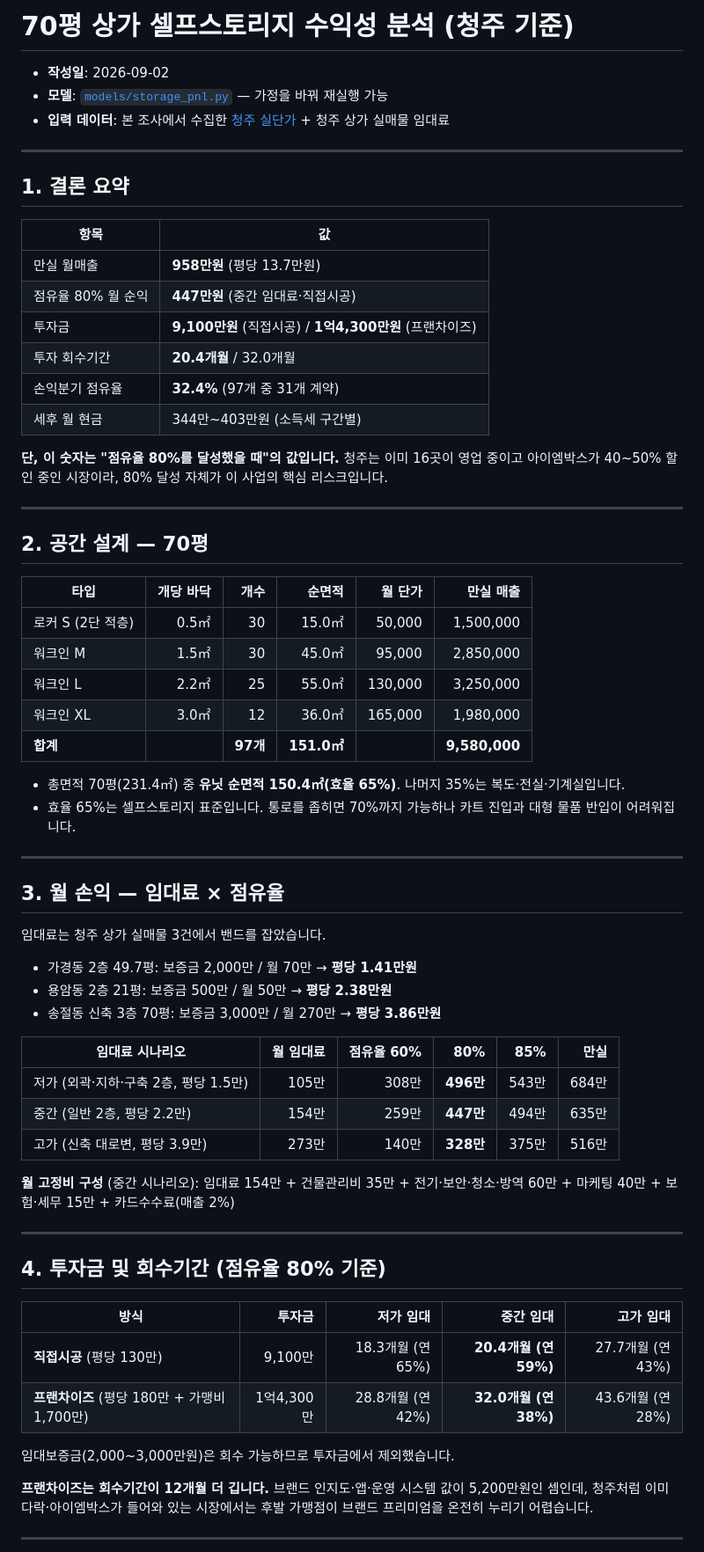
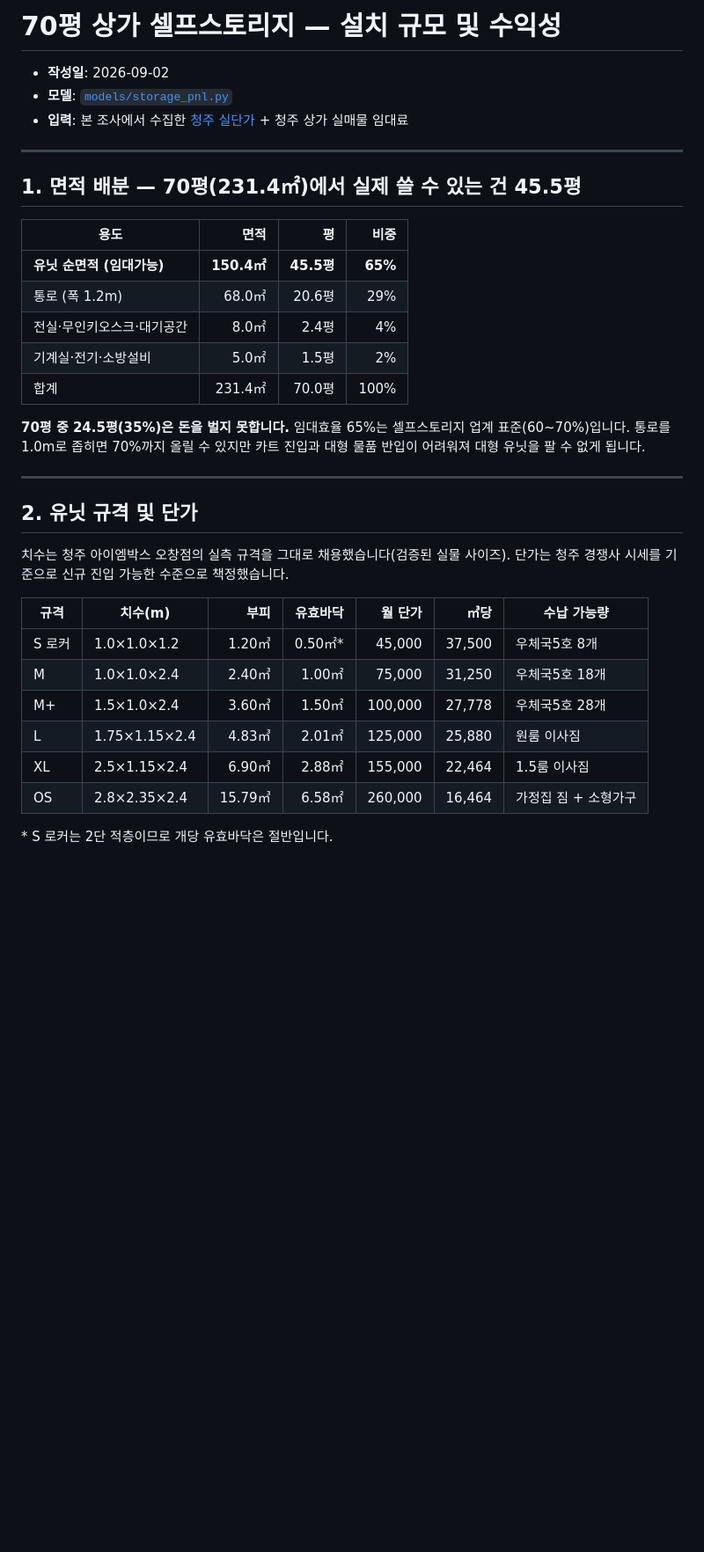
Before and after one commit to gyeuun97/gy, a Markdown page: research/feasibility-70pyeong.md, the part around one of its changes. Shown at 88% size. GitHub-like rendering; blank space fills up the shorter version.

```diff
--- a/research/feasibility-70pyeong.md
+++ b/research/feasibility-70pyeong.md
@@ -1,68 +1,37 @@
-# 70평 상가 셀프스토리지 수익성 분석 (청주 기준)
+# 70평 상가 셀프스토리지 — 설치 규모 및 수익성
 
 - **작성일**: 2026-09-02
-- **모델**: [`models/storage_pnl.py`](../models/storage_pnl.py) — 가정을 바꿔 재실행 가능
-- **입력 데이터**: 본 조사에서 수집한 [청주 실단가](../data/cheongju_storage_prices.csv) + 청주 상가 실매물 임대료
+- **모델**: [`models/storage_pnl.py`](../models/storage_pnl.py)
+- **입력**: 본 조사에서 수집한 [청주 실단가](price-comparison.md) + 청주 상가 실매물 임대료
 
 ---
 
-## 1. 결론 요약
+## 1. 면적 배분 — 70평(231.4㎡)에서 실제 쓸 수 있는 건 45.5평
 
-| 항목 | 값 |
-|---|---|
-| 만실 월매출 | **958만원** (평당 13.7만원) |
-| 점유율 80% 월 순익 | **447만원** (중간 임대료·직접시공) |
-| 투자금 | **9,100만원** (직접시공) / **1억4,300만원** (프랜차이즈) |
-| 투자 회수기간 | **20.4개월** / 32.0개월 |
-| 손익분기 점유율 | **32.4%** (97개 중 31개 계약) |
-| 세후 월 현금 | 344만~403만원 (소득세 구간별) |
+| 용도 | 면적 | 평 | 비중 |
+|---|---:|---:|---:|
+| **유닛 순면적 (임대가능)** | **150.4㎡** | **45.5평** | **65%** |
+| 통로 (폭 1.2m) | 68.0㎡ | 20.6평 | 29% |
+| 전실·무인키오스크·대기공간 | 8.0㎡ | 2.4평 | 4% |
+| 기계실·전기·소방설비 | 5.0㎡ | 1.5평 | 2% |
+| 합계 | 231.4㎡ | 70.0평 | 100% |
 
-**단, 이 숫자는 "점유율 80%를 달성했을 때"의 값입니다.** 청주는 이미 16곳이 영업 중이고 아이엠박스가 40~50% 할인 중인 시장이라, 80% 달성 자체가 이 사업의 핵심 리스크입니다.
+**70평 중 24.5평(35%)은 돈을 벌지 못합니다.** 임대효율 65%는 셀프스토리지 업계 표준(60~70%)입니다. 통로를 1.0m로 좁히면 70%까지 올릴 수 있지만 카트 진입과 대형 물품 반입이 어려워져 대형 유닛을 팔 수 없게 됩니다.
 
 ---
 
-## 2. 공간 설계 — 70평
+## 2. 유닛 규격 및 단가
 
-| 타입 | 개당 바닥 | 개수 | 순면적 | 월 단가 | 만실 매출 |
-|---|---:|---:|---:|---:|---:|
-| 로커 S (2단 적층) | 0.5㎡ | 30 | 15.0㎡ | 50,000 | 1,500,000 |
-| 워크인 M | 1.5㎡ | 30 | 45.0㎡ | 95,000 | 2,850,000 |
-| 워크인 L | 2.2㎡ | 25 | 55.0㎡ | 130,000 | 3,250,000 |
-| 워크인 XL | 3.0㎡ | 12 | 36.0㎡ | 165,000 | 1,980,000 |
-| **합계** | | **97개** | **151.0㎡** | | **9,580,000** |
+치수는 청주 아이엠박스 오창점의 실측 규격을 그대로 채용했습니다(검증된 실물 사이즈). 단가는 청주 경쟁사 시세를 기준으로 신규 진입 가능한 수준으로 책정했습니다.
 
-- 총면적 70평(231.4㎡) 중 **유닛 순면적 150.4㎡(효율 65%)**. 나머지 35%는 복도·전실·기계실입니다.
-- 효율 65%는 셀프스토리지 표준입니다. 통로를 좁히면 70%까지 가능하나 카트 진입과 대형 물품 반입이 어려워집니다.
+| 규격 | 치수(m) | 부피 | 유효바닥 | 월 단가 | ㎥당 | 수납 가능량 |
+|---|---|---:|---:|---:|---:|---|
+| S 로커 | 1.0×1.0×1.2 | 1.20㎥ | 0.50㎡* | 45,000 | 37,500 | 우체국5호 8개 |
+| M | 1.0×1.0×2.4 | 2.40㎥ | 1.00㎡ | 75,000 | 31,250 | 우체국5호 18개 |
+| M+ | 1.5×1.0×2.4 | 3.60㎥ | 1.50㎡ | 100,000 | 27,778 | 우체국5호 28개 |
+| L | 1.75×1.15×2.4 | 4.83㎥ | 2.01㎡ | 125,000 | 25,880 | 원룸 이사짐 |
+| XL | 2.5×1.15×2.4 | 6.90㎥ | 2.88㎡ | 155,000 | 22,464 | 1.5룸 이사짐 |
+| OS | 2.8×2.35×2.4 | 15.79㎥ | 6.58㎡ | 260,000 | 16,464 | 가정집 짐 + 소형가구 |
 
----
+\* S 로커는 2단 적층이므로 개당 유효바닥은 절반입니다.
 
-## 3. 월 손익 — 임대료 × 점유율
-
-임대료는 청주 상가 실매물 3건에서 밴드를 잡았습니다.
-- 가경동 2층 49.7평: 보증금 2,000만 / 월 70만 → **평당 1.41만원**
-- 용암동 2층 21평: 보증금 500만 / 월 50만 → **평당 2.38만원**
-- 송절동 신축 3층 70평: 보증금 3,000만 / 월 270만 → **평당 3.86만원**
-
-| 임대료 시나리오 | 월 임대료 | 점유율 60% | 80% | 85% | 만실 |
-|---|---:|---:|---:|---:|---:|
-| 저가 (외곽·지하·구축 2층, 평당 1.5만) | 105만 | 308만 | **496만** | 543만 | 684만 |
-| 중간 (일반 2층, 평당 2.2만) | 154만 | 259만 | **447만** | 494만 | 635만 |
-| 고가 (신축 대로변, 평당 3.9만) | 273만 | 140만 | **328만** | 375만 | 516만 |
-
-**월 고정비 구성** (중간 시나리오): 임대료 154만 + 건물관리비 35만 + 전기·보안·청소·방역 60만 + 마케팅 40만 + 보험·세무 15만 + 카드수수료(매출 2%)
-
----
-
-## 4. 투자금 및 회수기간 (점유율 80% 기준)
-
-| 방식 | 투자금 | 저가 임대 | 중간 임대 | 고가 임대 |
-|---|---:|---:|---:|---:|
-| **직접시공** (평당 130만) | 9,100만 | 18.3개월 (연 65%) | **20.4개월 (연 59%)** | 27.7개월 (연 43%) |
-| **프랜차이즈** (평당 180만 + 가맹비 1,700만) | 1억4,300만 | 28.8개월 (연 42%) | **32.0개월 (연 38%)** | 43.6개월 (연 28%) |
-
-임대보증금(2,000~3,000만원)은 회수 가능하므로 투자금에서 제외했습니다.
-
-**프랜차이즈는 회수기간이 12개월 더 깁니다.** 브랜드 인지도·앱·운영 시스템 값이 5,200만원인 셈인데, 청주처럼 이미 다락·아이엠박스가 들어와 있는 시장에서는 후발 가맹점이 브랜드 프리미엄을 온전히 누리기 어렵습니다.
-
----
-
```
Also changed, not shown: other parts of research/feasibility-70pyeong.md (+161 -62 lines).
